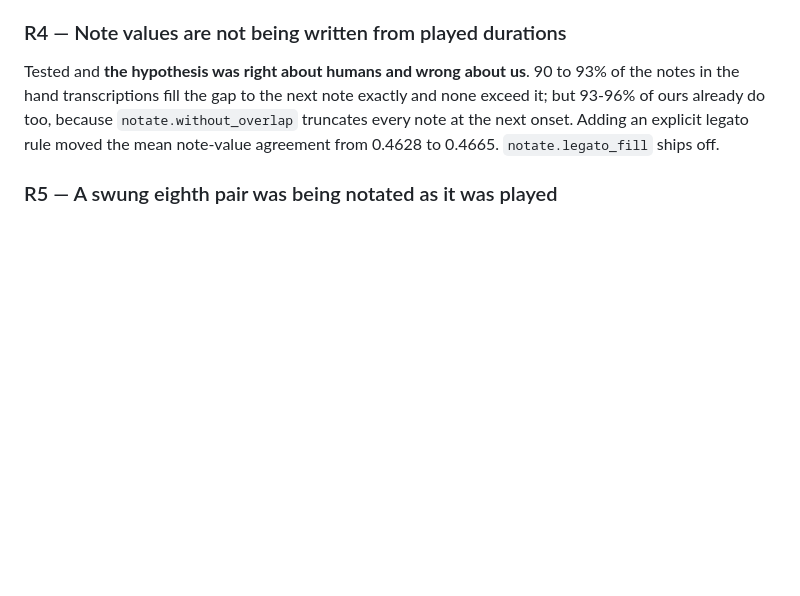
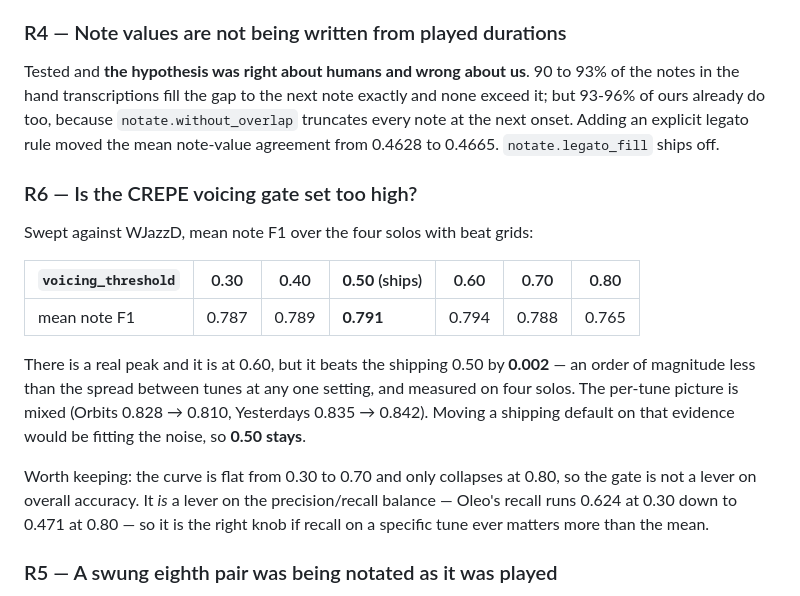
Before and after one commit to elkayem/swingscribe, a Markdown page: docs/benchmark-deficiencies.md, the part around the change. Drawn GitHub-style; blank space fills up the shorter version.

Commit message:
docs: the voicing gate is flat between 0.3 and 0.7, so it stays at 0.5
Swept against WJazzD. There is a real peak, at 0.60, and it beats the
shipping 0.50 by 0.002 -- an order of magnitude less than the spread between
tunes at any one setting, on four solos. Moving a default on that would be
fitting noise.

Kept because the shape is useful: the gate is not a lever on overall
accuracy, but it is one on the precision/recall balance (Oleo's recall runs
0.624 at 0.30 down to 0.471 at 0.80).

Co-Authored-By: Claude Opus 5 <noreply@anthropic.com>

```diff
--- a/docs/benchmark-deficiencies.md
+++ b/docs/benchmark-deficiencies.md
@@ -204,6 +204,26 @@ explicit legato rule moved the mean note-value agreement from 0.4628 to
 0.4665. `notate.legato_fill` ships off.
 
 
+### R6 — Is the CREPE voicing gate set too high?
+
+Swept against WJazzD, mean note F1 over the four solos with beat grids:
+
+| `voicing_threshold` | 0.30 | 0.40 | **0.50** (ships) | 0.60 | 0.70 | 0.80 |
+|---|---|---|---|---|---|---|
+| mean note F1 | 0.787 | 0.789 | **0.791** | 0.794 | 0.788 | 0.765 |
+
+There is a real peak and it is at 0.60, but it beats the shipping 0.50 by
+**0.002** — an order of magnitude less than the spread between tunes at any
+one setting, and measured on four solos. The per-tune picture is mixed
+(Orbits 0.828 → 0.810, Yesterdays 0.835 → 0.842). Moving a shipping default
+on that evidence would be fitting the noise, so **0.50 stays**.
+
+Worth keeping: the curve is flat from 0.30 to 0.70 and only collapses at
+0.80, so the gate is not a lever on overall accuracy. It *is* a lever on the
+precision/recall balance — Oleo's recall runs 0.624 at 0.30 down to 0.471 at
+0.80 — so it is the right knob if recall on a specific tune ever matters more
+than the mean.
+
 ### R5 — A swung eighth pair was being notated as it was played
 
 **The largest single disagreement with the hand transcriptions**, and only
```
